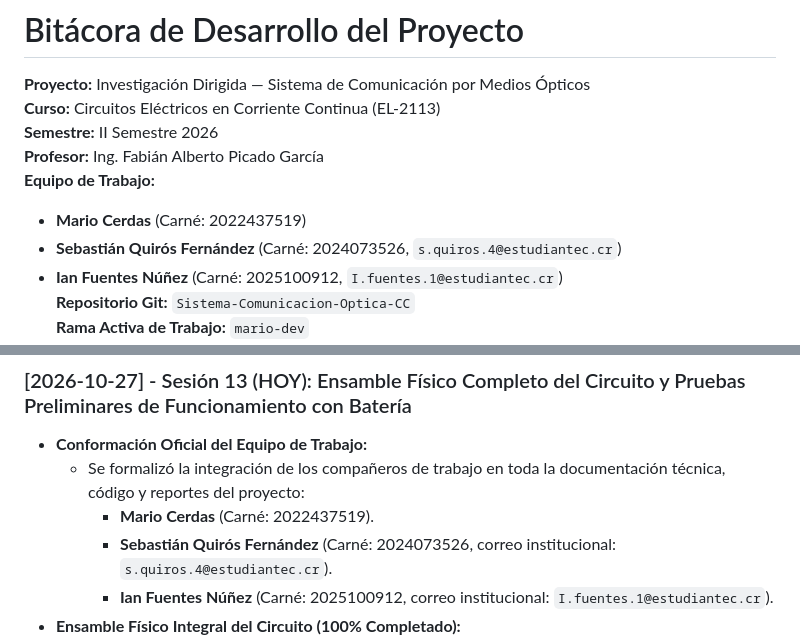
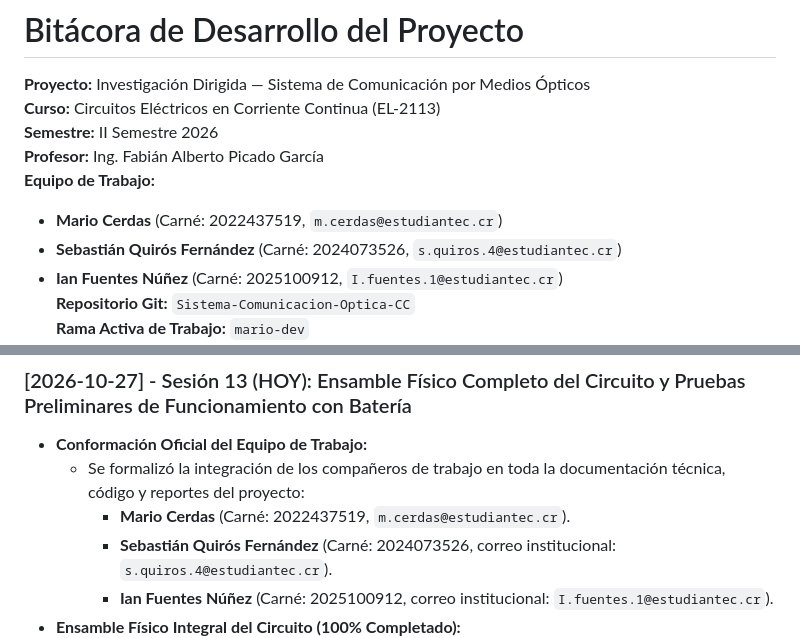
Before and after one commit to Mario4CE/Sistema-Comunicacion-Optica-CC, a Markdown page: BITACORA.md, 2 parts joined by grey strips. GitHub-like rendering.

```diff
--- a/BITACORA.md
+++ b/BITACORA.md
@@ -4,7 +4,7 @@
 **Semestre:** II Semestre 2026
 **Profesor:** Ing. Fabián Alberto Picado García
 **Equipo de Trabajo:**
-* **Mario Cerdas** (Carné: 2022437519)
+* **Mario Cerdas** (Carné: 2022437519, `m.cerdas@estudiantec.cr`)
 * **Sebastián Quirós Fernández** (Carné: 2024073526, `s.quiros.4@estudiantec.cr`)
 * **Ian Fuentes Núñez** (Carné: 2025100912, `I.fuentes.1@estudiantec.cr`)
 **Repositorio Git:** `Sistema-Comunicacion-Optica-CC`
@@ -155,7 +155,7 @@
 ### [2026-10-27] - Sesión 13 (HOY): Ensamble Físico Completo del Circuito y Pruebas Preliminares de Funcionamiento con Batería
 * **Conformación Oficial del Equipo de Trabajo:**
   * Se formalizó la integración de los compañeros de trabajo en toda la documentación técnica, código y reportes del proyecto:
-    * **Mario Cerdas** (Carné: 2022437519).
+    * **Mario Cerdas** (Carné: 2022437519, `m.cerdas@estudiantec.cr`).
     * **Sebastián Quirós Fernández** (Carné: 2024073526, correo institucional: `s.quiros.4@estudiantec.cr`).
     * **Ian Fuentes Núñez** (Carné: 2025100912, correo institucional: `I.fuentes.1@estudiantec.cr`).
 * **Ensamble Físico Integral del Circuito (100% Completado):**
```
Also changed, not shown: other parts of BITACORA.md (+28 -0 lines), README.md (+1 -1 lines).
